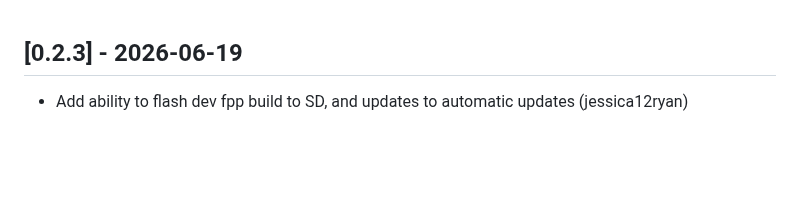
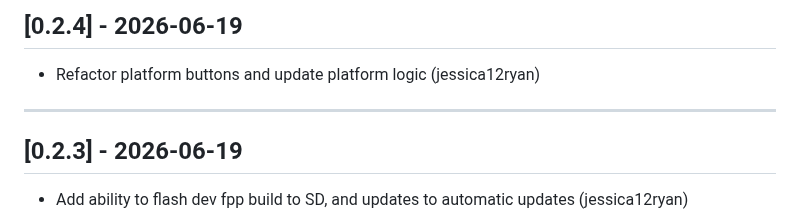
Before and after one commit to jessica12ryan/fpp-os, a Markdown page: CHANGELOG.md, the part around the change. Drawn GitHub-style; blank space fills up the shorter version.

Commit message:
Update CHANGELOG.md for 0.2.4

```diff
--- a/CHANGELOG.md
+++ b/CHANGELOG.md
@@ -1,3 +1,9 @@
+## [0.2.4] - 2026-06-19
+
+- Refactor platform buttons and update platform logic (jessica12ryan)
+
+---
+
 ## [0.2.3] - 2026-06-19
 
 - Add ability to flash dev fpp build to SD, and updates to automatic updates (jessica12ryan)
```
